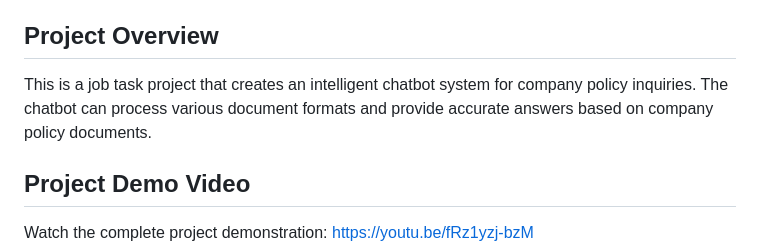
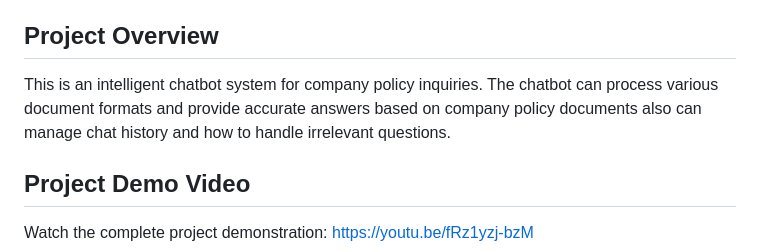
Before and after one commit to beniamine3155/company_policy_chatbot, a Markdown page: README.md, the part around the change. Rendered like a GitHub page.

```diff
--- a/README.md
+++ b/README.md
@@ -4,7 +4,7 @@ A Retrieval Augmented Generation (RAG) chatbot that helps employees get answers
 
 ## Project Overview
 
-This is a job task project that creates an intelligent chatbot system for company policy inquiries. The chatbot can process various document formats and provide accurate answers based on company policy documents.
+This is an intelligent chatbot system for company policy inquiries. The chatbot can process various document formats and provide accurate answers based on company policy documents also can manage chat history and how to handle irrelevant questions.
 
 ## Project Demo Video
 
```
